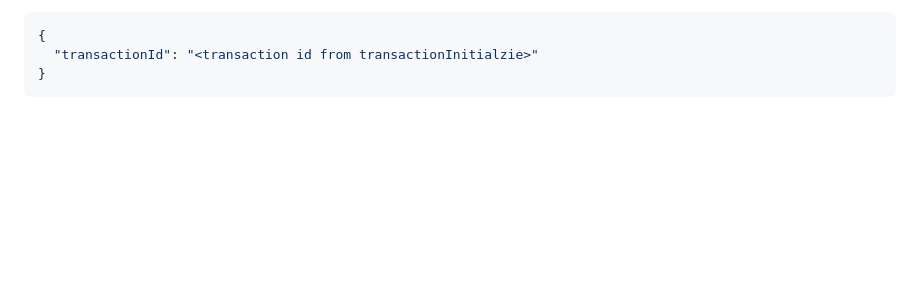
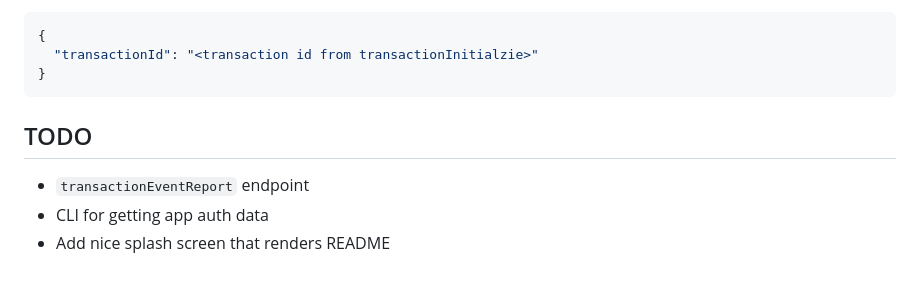
Before and after one commit to witoszekdev/dummy-payment-server, a Markdown page: README.md, the part around the change. Rendered like a GitHub page; blank space fills up the shorter version.

Commit message:
Add TODO

````diff
--- a/README.md
+++ b/README.md
@@ -175,3 +175,9 @@ Variables:
   "transactionId": "<transaction id from transactionInitialzie>"
 }
 ```
+
+## TODO
+
+- `transactionEventReport` endpoint
+- CLI for getting app auth data
+- Add nice splash screen that renders README
````
